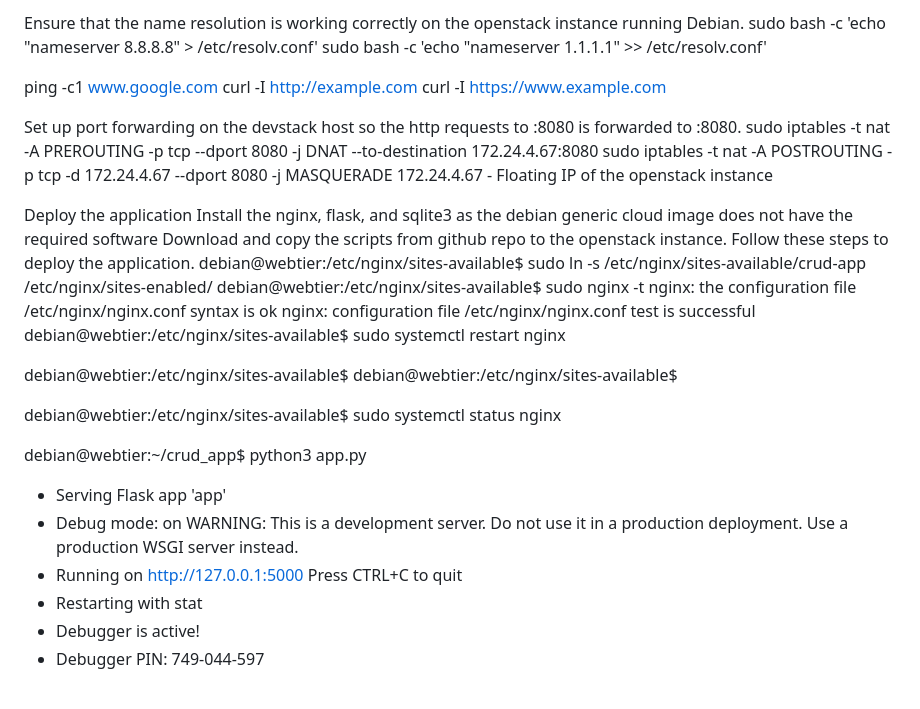
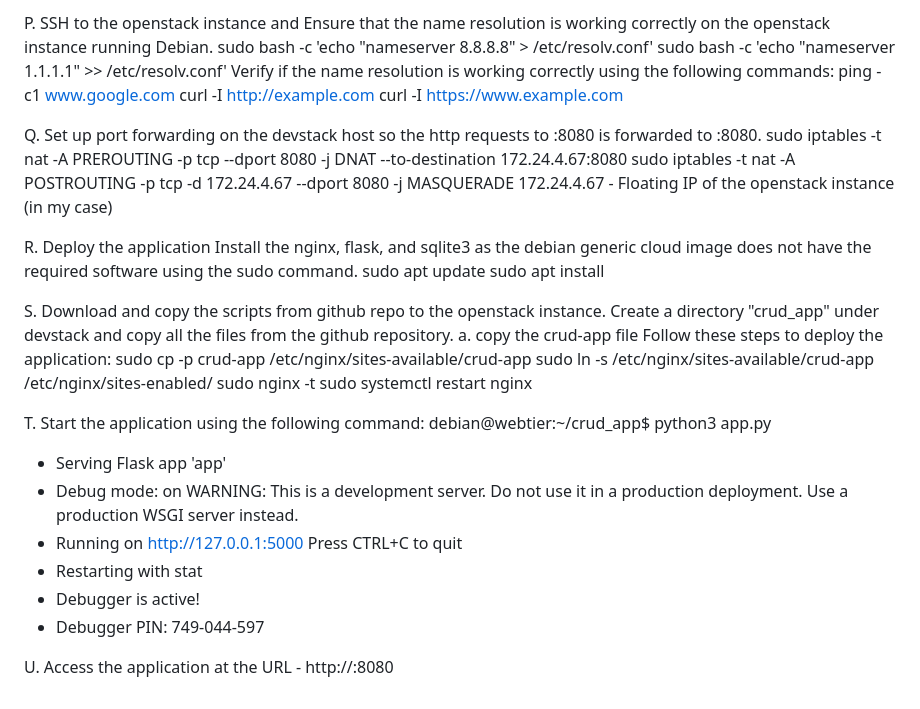
Before and after one commit to sathishbbala/openstack-install, a Markdown page: README.md, the part around the change printed below. GitHub-like rendering.

```diff
--- a/README.md
+++ b/README.md
@@ -208,34 +205,33 @@ Check the ssh port is open and accessible on the webtier instance from the devst
 
-Ensure that the name resolution is working correctly on the openstack instance running Debian.
+P. SSH to the openstack instance and Ensure that the name resolution is working correctly on the openstack instance running Debian.
 sudo bash -c 'echo "nameserver 8.8.8.8" > /etc/resolv.conf'
 sudo bash -c 'echo "nameserver 1.1.1.1" >> /etc/resolv.conf'
-
+Verify if the name resolution is working correctly using the following commands:
 ping -c1 www.google.com
 curl -I http://example.com
 curl -I https://www.example.com
 
-
-Set up port forwarding on the devstack host so the http requests to <devstack-host>:8080 is forwarded to <webtier floating ip>:8080.
+Q. Set up port forwarding on the devstack host so the http requests to <devstack-host>:8080 is forwarded to <webtier-floating-ip>:8080.
 sudo iptables -t nat -A PREROUTING -p tcp --dport 8080 -j DNAT --to-destination 172.24.4.67:8080
 sudo iptables -t nat -A POSTROUTING -p tcp -d 172.24.4.67 --dport 8080 -j MASQUERADE
-172.24.4.67 - Floating IP of the openstack instance
+172.24.4.67 - Floating IP of the openstack instance (in my case)
 
 
-Deploy the application
-Install the nginx, flask, and sqlite3 as the debian generic cloud image does not have the required software
-Download and copy the scripts from github repo to the openstack instance.
-Follow these steps to deploy the application.
-debian@webtier:/etc/nginx/sites-available$ sudo ln -s /etc/nginx/sites-available/crud-app /etc/nginx/sites-enabled/
-debian@webtier:/etc/nginx/sites-available$ sudo nginx -t
-nginx: the configuration file /etc/nginx/nginx.conf syntax is ok
-nginx: configuration file /etc/nginx/nginx.conf test is successful
-debian@webtier:/etc/nginx/sites-available$ sudo systemctl restart nginx
+R. Deploy the application
+Install the nginx, flask, and sqlite3 as the debian generic cloud image does not have the required software using the sudo command.
+sudo apt update
+sudo apt install
 
-debian@webtier:/etc/nginx/sites-available$
-debian@webtier:/etc/nginx/sites-available$
+S. Download and copy the scripts from github repo to the openstack instance. Create a directory "crud_app" under devstack and copy all the files from the github repository.
+a. copy the crud-app file
+Follow these steps to deploy the application:
+sudo cp -p crud-app /etc/nginx/sites-available/crud-app
+sudo ln -s /etc/nginx/sites-available/crud-app /etc/nginx/sites-enabled/
+sudo nginx -t
+sudo systemctl restart nginx
 
-debian@webtier:/etc/nginx/sites-available$ sudo systemctl status nginx
 
+T. Start the application using the following command:
 debian@webtier:~/crud_app$ python3 app.py
  * Serving Flask app 'app'
  * Debug mode: on
@@ -245,3 +241,5 @@ Press CTRL+C to quit
  * Restarting with stat
  * Debugger is active!
  * Debugger PIN: 749-044-597
+
+U. Access the application at the URL - http://<laptop-ip>:8080
```
Also changed, not shown: other parts of README.md (+20 -23 lines).
